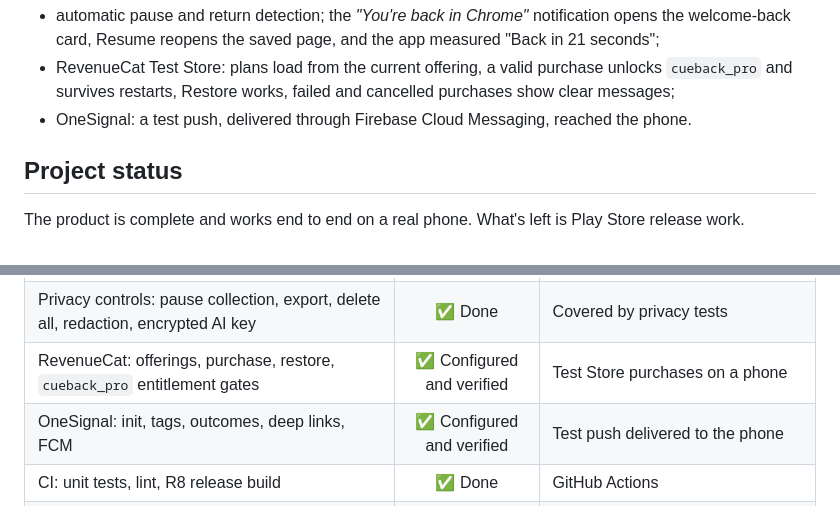
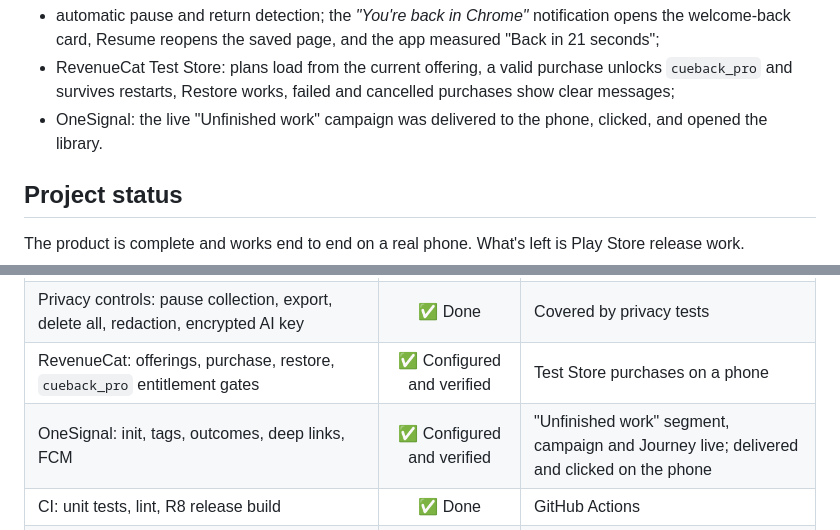
Before and after one commit to LSUDOKO/CueBack, a Markdown page: README.md, 2 parts joined by grey strips. Rendered like a GitHub page.

Commit message:
Update README status for the live OneSignal campaign

```diff
--- a/README.md
+++ b/README.md
@@ -455,7 +455,7 @@ Tested by hand on a Moto g34 (Android 15):
 
 - automatic pause and return detection; the *"You're back in Chrome"* notification opens the welcome-back card, Resume reopens the saved page, and the app measured "Back in 21 seconds";
 - RevenueCat Test Store: plans load from the current offering, a valid purchase unlocks `cueback_pro` and survives restarts, Restore works, failed and cancelled purchases show clear messages;
-- OneSignal: a test push, delivered through Firebase Cloud Messaging, reached the phone.
+- OneSignal: the live "Unfinished work" campaign was delivered to the phone, clicked, and opened the library.
 
 ## Project status
 
@@ -470,7 +470,7 @@ The product is complete and works end to end on a real phone. What's left is Pla
 | Share target, voice capture, artifact relaunch | ✅ Done | |
 | Privacy controls: pause collection, export, delete all, redaction, encrypted AI key | ✅ Done | Covered by privacy tests |
 | RevenueCat: offerings, purchase, restore, `cueback_pro` entitlement gates | ✅ Configured and verified | Test Store purchases on a phone |
-| OneSignal: init, tags, outcomes, deep links, FCM | ✅ Configured and verified | Test push delivered to the phone |
+| OneSignal: init, tags, outcomes, deep links, FCM | ✅ Configured and verified | "Unfinished work" segment, campaign and Journey live; delivered and clicked on the phone |
 | CI: unit tests, lint, R8 release build | ✅ Done | GitHub Actions |
 | Store release: Google Play products and `goog_` key, upload keystore, Play Console listing and data-safety form | ⏳ To do | Release builds are currently signed with the debug key |
 
```
